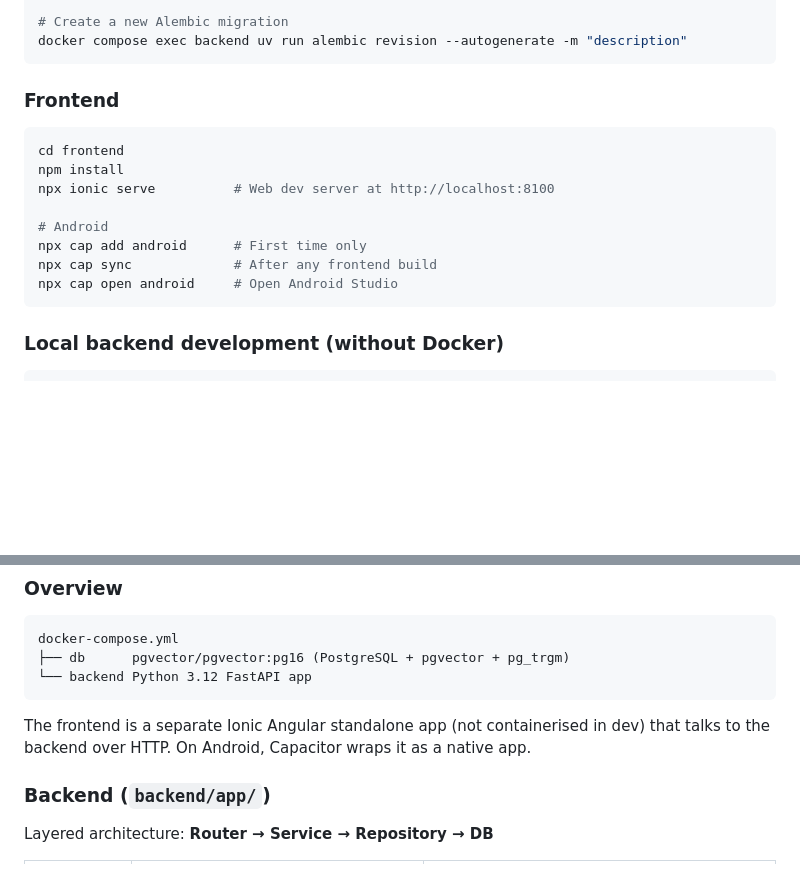
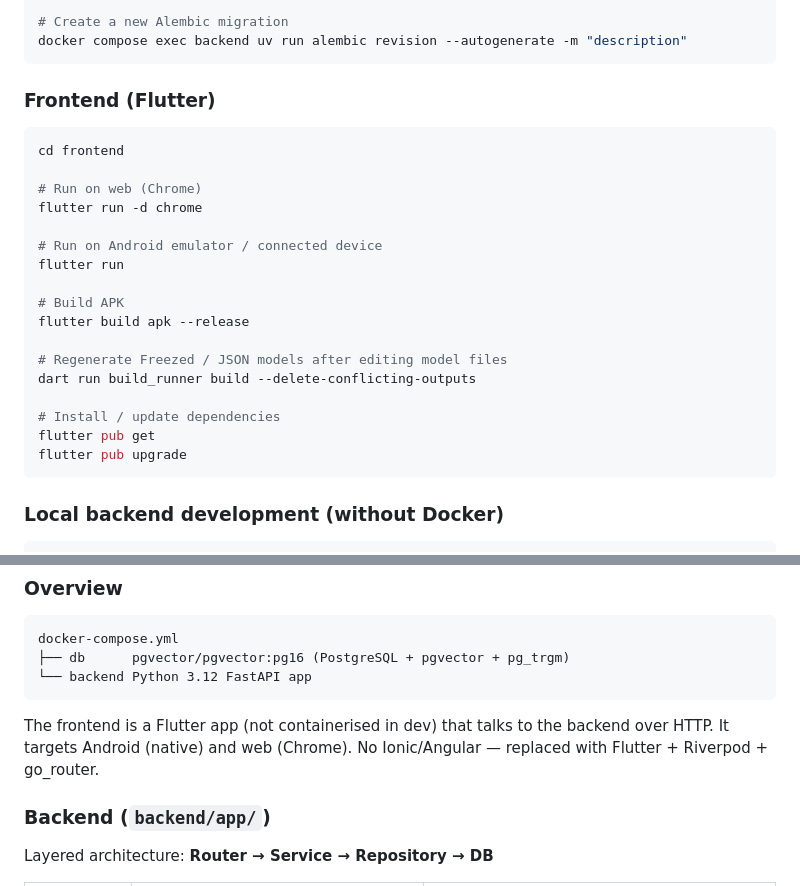
Before and after one commit to ahmadnouh97/my-second-memory, a Markdown page: CLAUDE.md, 2 parts joined by grey strips. Rendered like a GitHub page; blank space fills up the shorter version.

````diff
--- a/CLAUDE.md
+++ b/CLAUDE.md
@@ -30,17 +30,26 @@ docker compose exec backend uv run <command>
 docker compose exec backend uv run alembic revision --autogenerate -m "description"
 ```
 
-### Frontend
+### Frontend (Flutter)
 
 ```bash
 cd frontend
-npm install
-npx ionic serve          # Web dev server at http://localhost:8100
 
-# Android
-npx cap add android      # First time only
-npx cap sync             # After any frontend build
-npx cap open android     # Open Android Studio
+# Run on web (Chrome)
+flutter run -d chrome
+
+# Run on Android emulator / connected device
+flutter run
+
+# Build APK
+flutter build apk --release
+
+# Regenerate Freezed / JSON models after editing model files
+dart run build_runner build --delete-conflicting-outputs
+
+# Install / update dependencies
+flutter pub get
+flutter pub upgrade
 ```
 
 ### Local backend development (without Docker)
@@ -62,7 +71,7 @@ docker-compose.yml
 └── backend Python 3.12 FastAPI app
 ```
 
-The frontend is a separate Ionic Angular standalone app (not containerised in dev) that talks to the backend over HTTP. On Android, Capacitor wraps it as a native app.
+The frontend is a Flutter app (not containerised in dev) that talks to the backend over HTTP. It targets Android (native) and web (Chrome). No Ionic/Angular — replaced with Flutter + Riverpod + go_router.
 
 ### Backend (`backend/app/`)
 
````
Also changed, not shown: README.md (+44 -21 lines).
